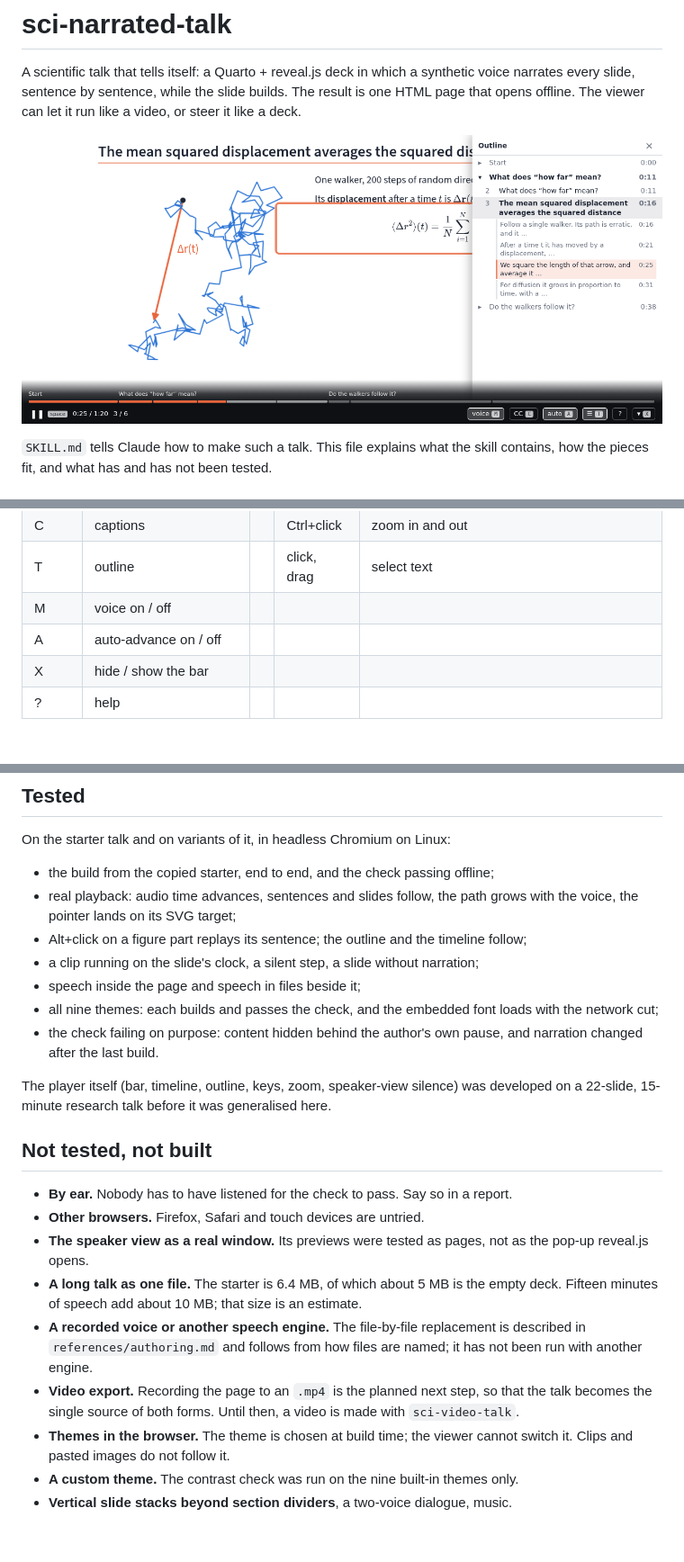
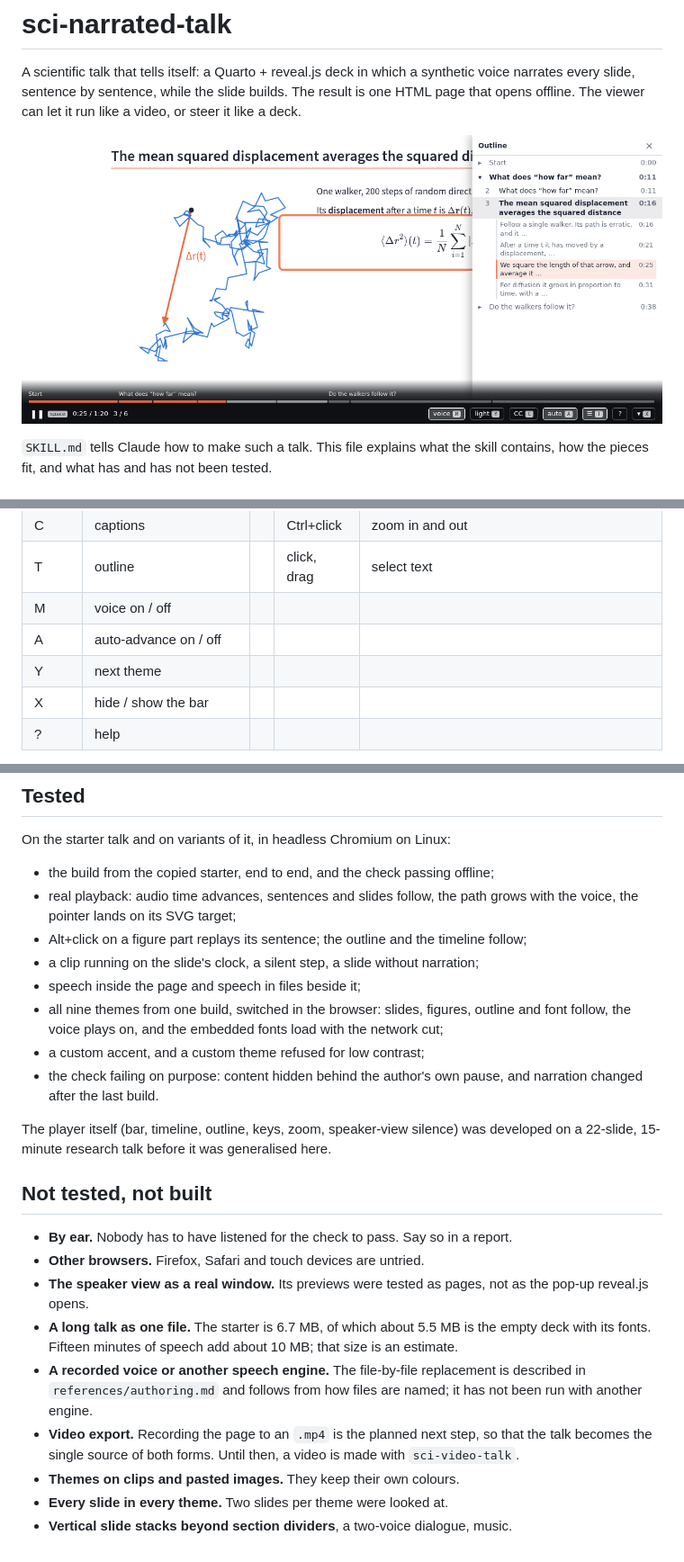
Before and after one commit to ehsanirani/sci-narrated-talk, a Markdown page: README.md, 3 parts joined by grey strips. Shown at 90% size. GitHub-like rendering; pictures changed too: docs/player.png.

```diff
--- a/README.md
+++ b/README.md
@@ -95,6 +95,7 @@ and the voice alike. `references/authoring.md` has the full syntax.
 | T | outline | | click, drag | select text |
 | M | voice on / off | | | |
 | A | auto-advance on / off | | | |
+| Y | next theme | | | |
 | X | hide / show the bar | | | |
 | ? | help | | | |
 
@@ -191,8 +202,9 @@ On the starter talk and on variants of it, in headless Chromium on Linux:
 - Alt+click on a figure part replays its sentence; the outline and the timeline follow;
 - a clip running on the slide's clock, a silent step, a slide without narration;
 - speech inside the page and speech in files beside it;
-- all nine themes: each builds and passes the check, and the embedded font loads with
-  the network cut;
+- all nine themes from one build, switched in the browser: slides, figures, outline
+  and font follow, the voice plays on, and the embedded fonts load with the network cut;
+- a custom accent, and a custom theme refused for low contrast;
 - the check failing on purpose: content hidden behind the author's own pause, and
   narration changed after the last build.
 
@@ -205,15 +217,14 @@ developed on a 22-slide, 15-minute research talk before it was generalised here.
 - **Other browsers.** Firefox, Safari and touch devices are untried.
 - **The speaker view as a real window.** Its previews were tested as pages, not as the
   pop-up reveal.js opens.
-- **A long talk as one file.** The starter is 6.4 MB, of which about 5 MB is the empty
-  deck. Fifteen minutes of speech add about 10 MB; that size is an estimate.
+- **A long talk as one file.** The starter is 6.7 MB, of which about 5.5 MB is the
+  empty deck with its fonts. Fifteen minutes of speech add about 10 MB; that size is an estimate.
 - **A recorded voice or another speech engine.** The file-by-file replacement is
   described in `references/authoring.md` and follows from how files are named; it has
   not been run with another engine.
 - **Video export.** Recording the page to an `.mp4` is the planned next step, so that
   the talk becomes the single source of both forms. Until then, a video is made with
   `sci-video-talk`.
-- **Themes in the browser.** The theme is chosen at build time; the viewer cannot
-  switch it. Clips and pasted images do not follow it.
-- **A custom theme.** The contrast check was run on the nine built-in themes only.
+- **Themes on clips and pasted images.** They keep their own colours.
+- **Every slide in every theme.** Two slides per theme were looked at.
 - **Vertical slide stacks beyond section dividers**, a two-voice dialogue, music.
```
Also changed, not shown: other parts of README.md (+22 -12 lines), SKILL.md (+16 -14 lines), references/authoring.md (+34 -14 lines), docs/themes.png, 6 other files.
